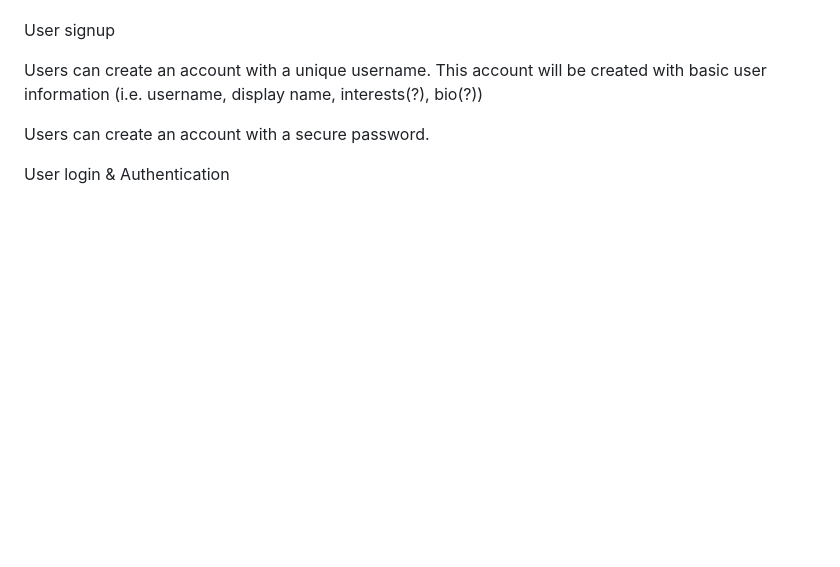
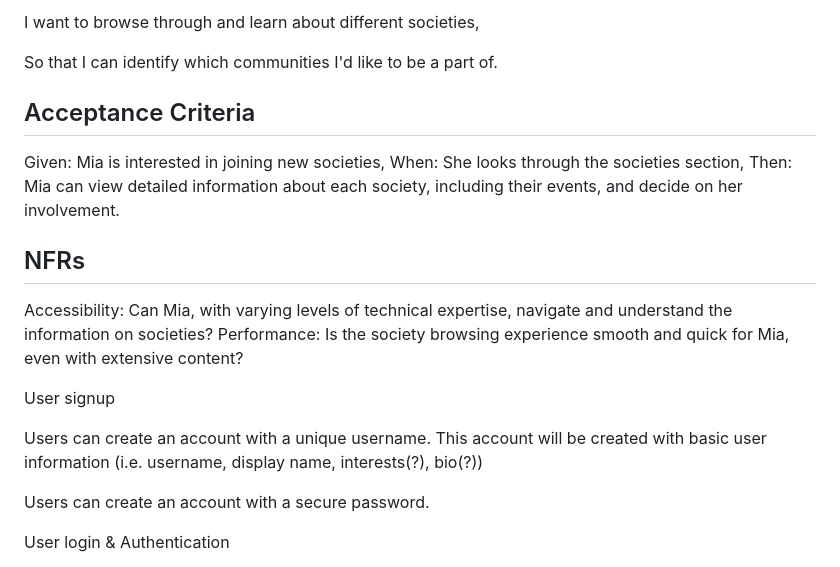
Before and after one commit to Jayd-H/UniSphere, a Markdown page: Documentation/Epics, User Stories, Acceptance Criteria & Personas.md, the part around one of its changes. GitHub-like rendering; blank space fills up the shorter version.

Commit message:
Made it more readable and added user stories .md
added Mia and user stories about home page, settings and feed

```diff
--- a/Documentation/Epics, User Stories, Acceptance Criteria & Personas.md
+++ b/Documentation/Epics, User Stories, Acceptance Criteria & Personas.md
@@ -257,3 +317,17 @@ Usability: Are the app's features easily accessible on a smaller screen?
+I want to browse through and learn about different societies,
+
+So that I can identify which communities I'd like to be a part of.
+
+## Acceptance Criteria
+
+Given: Mia is interested in joining new societies,
+When: She looks through the societies section,
+Then: Mia can view detailed information about each society, including their events, and decide on her involvement.
+
+## NFRs
+
+Accessibility: Can Mia, with varying levels of technical expertise, navigate and understand the information on societies?
+Performance: Is the society browsing experience smooth and quick for Mia, even with extensive content?
 
 
 
```
Also changed, not shown: other parts of Documentation/Epics, User Stories, Acceptance Criteria & Personas.md (+90 -30 lines).
